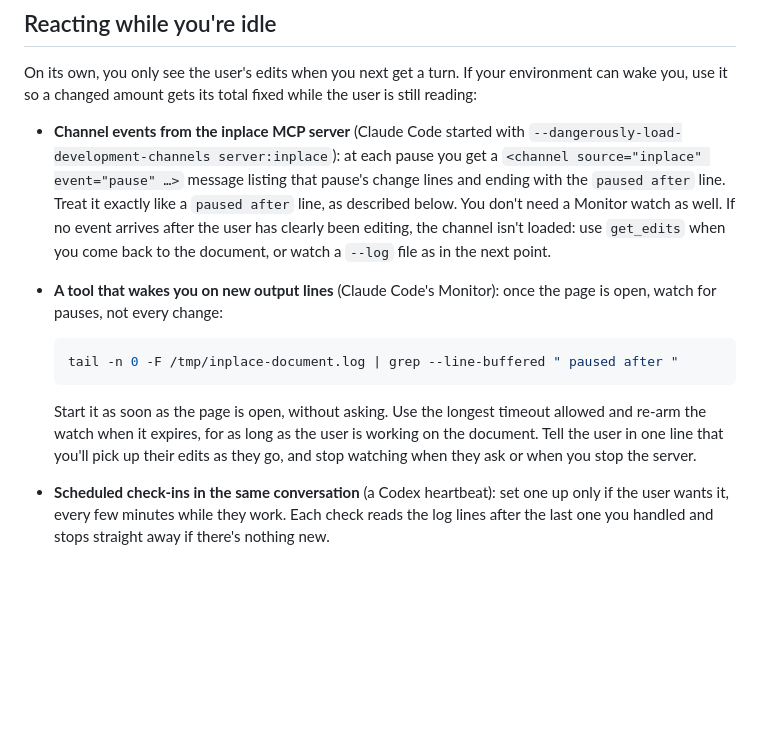
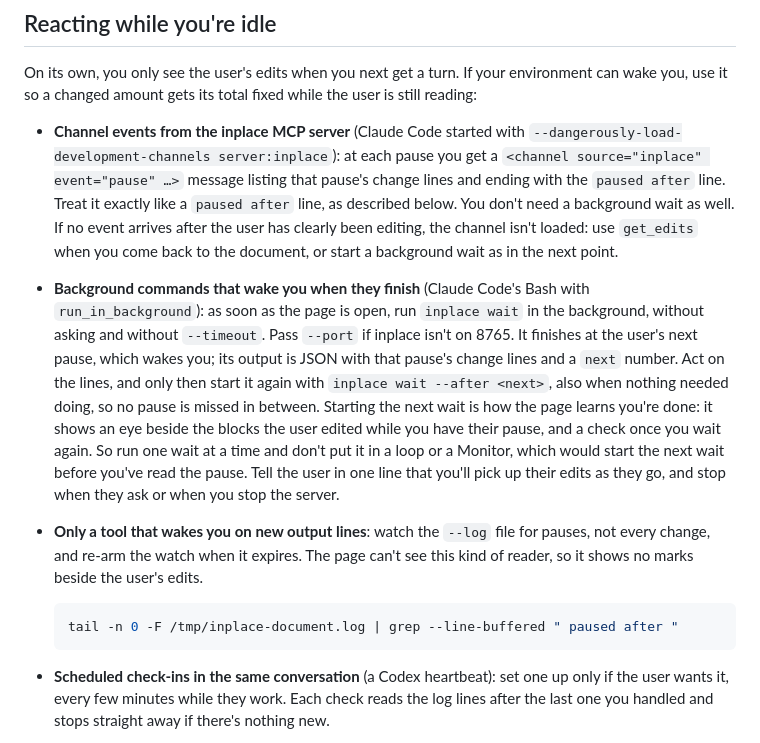
Before and after one commit to jonasjancarik/inplace, a Markdown page: agent-guide.md, the part around the change. GitHub-like rendering; blank space fills up the shorter version.

````diff
--- a/agent-guide.md
+++ b/agent-guide.md
@@ -146,14 +146,14 @@ For the full picture, diff the document against the last commit. If the document
 
 On its own, you only see the user's edits when you next get a turn. If your environment can wake you, use it so a changed amount gets its total fixed while the user is still reading:
 
-- **Channel events from the inplace MCP server** (Claude Code started with `--dangerously-load-development-channels server:inplace`): at each pause you get a `<channel source="inplace" event="pause" …>` message listing that pause's change lines and ending with the `paused after` line. Treat it exactly like a `paused after` line, as described below. You don't need a Monitor watch as well. If no event arrives after the user has clearly been editing, the channel isn't loaded: use `get_edits` when you come back to the document, or watch a `--log` file as in the next point.
-- **A tool that wakes you on new output lines** (Claude Code's Monitor): once the page is open, watch for pauses, not every change:
+- **Channel events from the inplace MCP server** (Claude Code started with `--dangerously-load-development-channels server:inplace`): at each pause you get a `<channel source="inplace" event="pause" …>` message listing that pause's change lines and ending with the `paused after` line. Treat it exactly like a `paused after` line, as described below. You don't need a background wait as well. If no event arrives after the user has clearly been editing, the channel isn't loaded: use `get_edits` when you come back to the document, or start a background wait as in the next point.
+- **Background commands that wake you when they finish** (Claude Code's Bash with `run_in_background`): as soon as the page is open, run `inplace wait` in the background, without asking and without `--timeout`. Pass `--port` if inplace isn't on 8765. It finishes at the user's next pause, which wakes you; its output is JSON with that pause's change lines and a `next` number. Act on the lines, and only then start it again with `inplace wait --after <next>`, also when nothing needed doing, so no pause is missed in between. Starting the next wait is how the page learns you're done: it shows an eye beside the blocks the user edited while you have their pause, and a check once you wait again. So run one wait at a time and don't put it in a loop or a Monitor, which would start the next wait before you've read the pause. Tell the user in one line that you'll pick up their edits as they go, and stop when they ask or when you stop the server.
+- **Only a tool that wakes you on new output lines**: watch the `--log` file for pauses, not every change, and re-arm the watch when it expires. The page can't see this kind of reader, so it shows no marks beside the user's edits.
 
   ```bash
   tail -n 0 -F /tmp/inplace-document.log | grep --line-buffered " paused after "
   ```
 
-  Start it as soon as the page is open, without asking. Use the longest timeout allowed and re-arm the watch when it expires, for as long as the user is working on the document. Tell the user in one line that you'll pick up their edits as they go, and stop watching when they ask or when you stop the server.
 - **Scheduled check-ins in the same conversation** (a Codex heartbeat): set one up only if the user wants it, every few minutes while they work. Each check reads the log lines after the last one you handled and stops straight away if there's nothing new.
 - **None of these, but you can run commands** (Codex, Cursor and others): run `inplace wait` in the foreground, in your current turn. It returns at the user's next pause with that pause's change lines and a `next` number, as JSON (MCP: call `wait_for_edits`, which returns the lines). Act on the lines, then run `inplace wait --after <next>` again, so no pause is missed in between. Pass `--port` if inplace isn't on 8765. With `--timeout <seconds>` it returns `{"status":"timeout"}` when the user hasn't paused; just run it again. This only works while your turn is active: once you end it, nothing wakes you. So keep waiting only while the user wants you to follow their edits, and stop when they say they're done.
 - **Neither:** read the lines whenever you come back to the document, as above.
````
Also changed, not shown: CHANGELOG.md (+1 -0 lines), README.md (+3 -3 lines).
